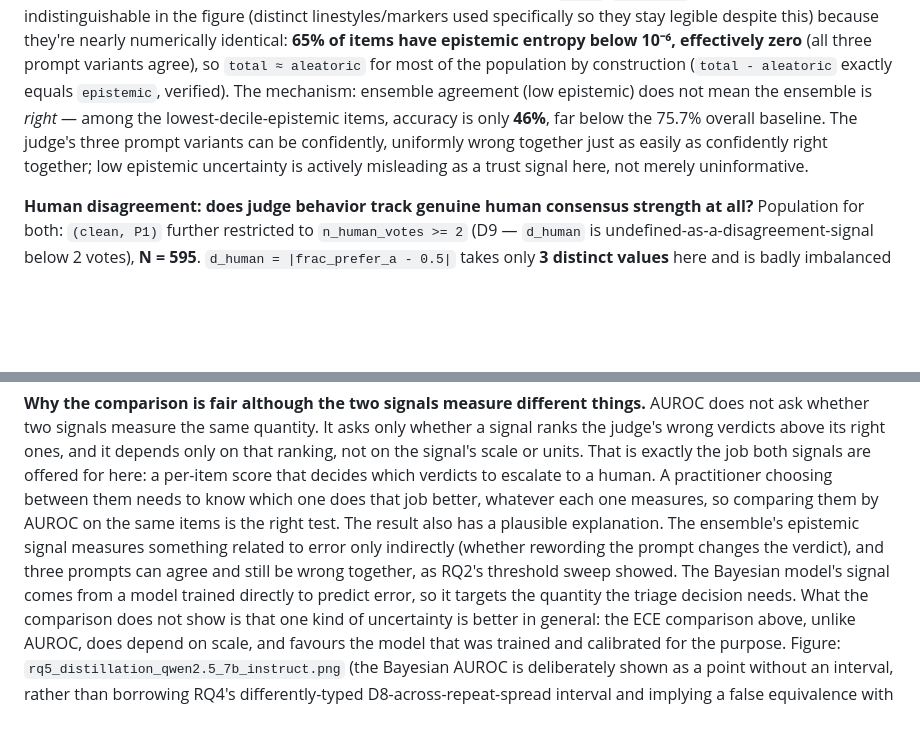
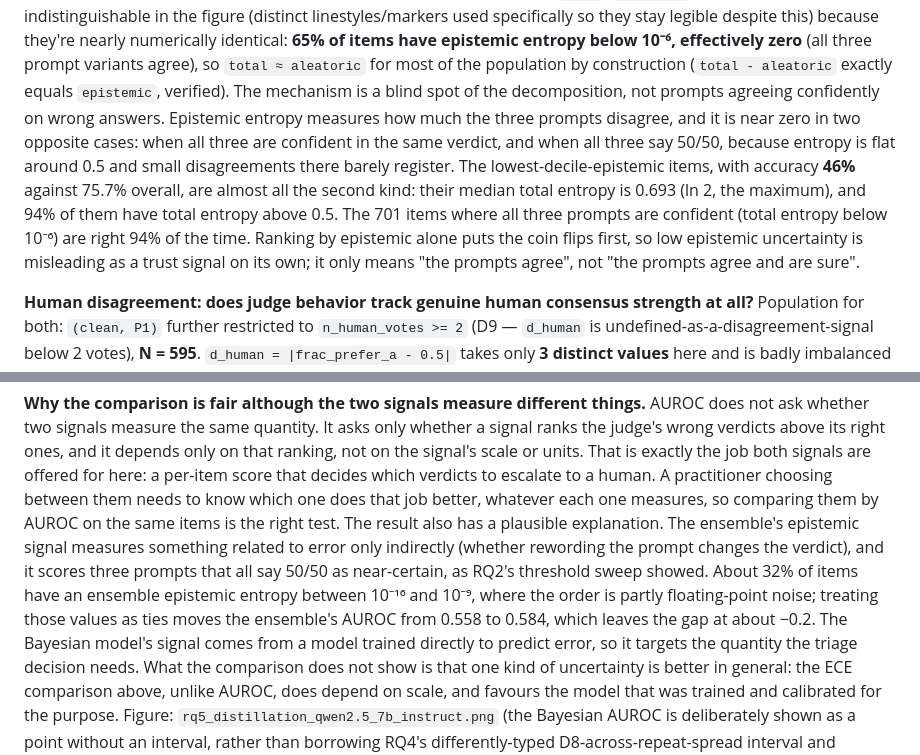
Before and after one commit to senguptashubham/judge-calibration, a Markdown page: REPORT.md, 2 parts joined by grey strips. Rendered like a GitHub page; blank space fills up the shorter version.

Commit message:
Correct the RQ5 epistemic explanation; state the auto-j skip denominator
- REPORT: the lowest-epistemic items are not prompts agreeing confidently on
  wrong answers. They are almost all coin flips (median total entropy 0.693,
  ln 2); epistemic entropy is near zero both when the prompts agree
  confidently and when they all say 50/50. The 701 confidently agreeing items
  are right 94% of the time. Distillation text updated to match, with a
  sensitivity note on float-noise ties (ensemble epistemic AUROC 0.558 ->
  0.584; gap stays about -0.2).
- CONTRIBUTING, D28: 362 skipped calls are 4.75% of the 7,616 greedy calls
  and 2.4% of all 15,232, matching REPORT.

Co-Authored-By: Claude Opus 5.5 <noreply@anthropic.com>

```diff
--- a/REPORT.md
+++ b/REPORT.md
@@ -420,12 +420,18 @@ the figure (distinct linestyles/markers used specifically so they stay legible d
 this) because they're nearly numerically identical: **65% of items have epistemic
 entropy below 10⁻⁶, effectively zero** (all three prompt variants agree), so `total ≈ aleatoric`
 for most of the population by construction (`total - aleatoric` exactly equals
-`epistemic`, verified). The mechanism: ensemble agreement (low epistemic) does not
-mean the ensemble is *right* — among the lowest-decile-epistemic items, accuracy is
-only **46%**, far below the 75.7% overall baseline. The judge's three prompt variants
-can be confidently, uniformly wrong together just as easily as confidently right
-together; low epistemic uncertainty is actively misleading as a trust signal here, not
-merely uninformative.
+`epistemic`, verified). The mechanism is a blind spot of the decomposition, not
+prompts agreeing confidently on wrong answers. Epistemic entropy measures how much
+the three prompts disagree, and it is near zero in two opposite cases: when all
+three are confident in the same verdict, and when all three say 50/50, because
+entropy is flat around 0.5 and small disagreements there barely register. The
+lowest-decile-epistemic items, with accuracy **46%** against 75.7% overall, are
+almost all the second kind: their median total entropy is 0.693 (ln 2, the
+maximum), and 94% of them have total entropy above 0.5. The 701 items where all
+three prompts are confident (total entropy below 10⁻⁶) are right 94% of the time.
+Ranking by epistemic alone puts the coin flips first, so low epistemic
+uncertainty is misleading as a trust signal on its own; it only means "the
+prompts agree", not "the prompts agree and are sure".
 
 **Human disagreement: does judge behavior track genuine human
 consensus strength at all?** Population for both: `(clean, P1)` further restricted to
@@ -972,8 +978,11 @@ them needs to know which one does that job better, whatever each one measures,
 so comparing them by AUROC on the same items is the right test. The result also
 has a plausible explanation. The ensemble's epistemic signal measures something
 related to error only indirectly (whether rewording the prompt changes the
-verdict), and three prompts can agree and still be wrong together, as RQ2's
-threshold sweep showed. The Bayesian model's signal comes from a model trained
+verdict), and it scores three prompts that all say 50/50 as near-certain, as
+RQ2's threshold sweep showed. About 32% of items have an ensemble epistemic
+entropy between 10⁻¹⁶ and 10⁻⁹, where the order is partly floating-point noise;
+treating those values as ties moves the ensemble's AUROC from 0.558 to 0.584,
+which leaves the gap at about −0.2. The Bayesian model's signal comes from a model trained
 directly to predict error, so it targets the quantity the triage decision needs.
 What the comparison does not show is that one kind of uncertainty is better in
 general: the ECE comparison above, unlike AUROC, does depend on scale, and favours
```
Also changed, not shown: CONTRIBUTING.md (+2 -1 lines), DECISIONS.md (+2 -1 lines).
